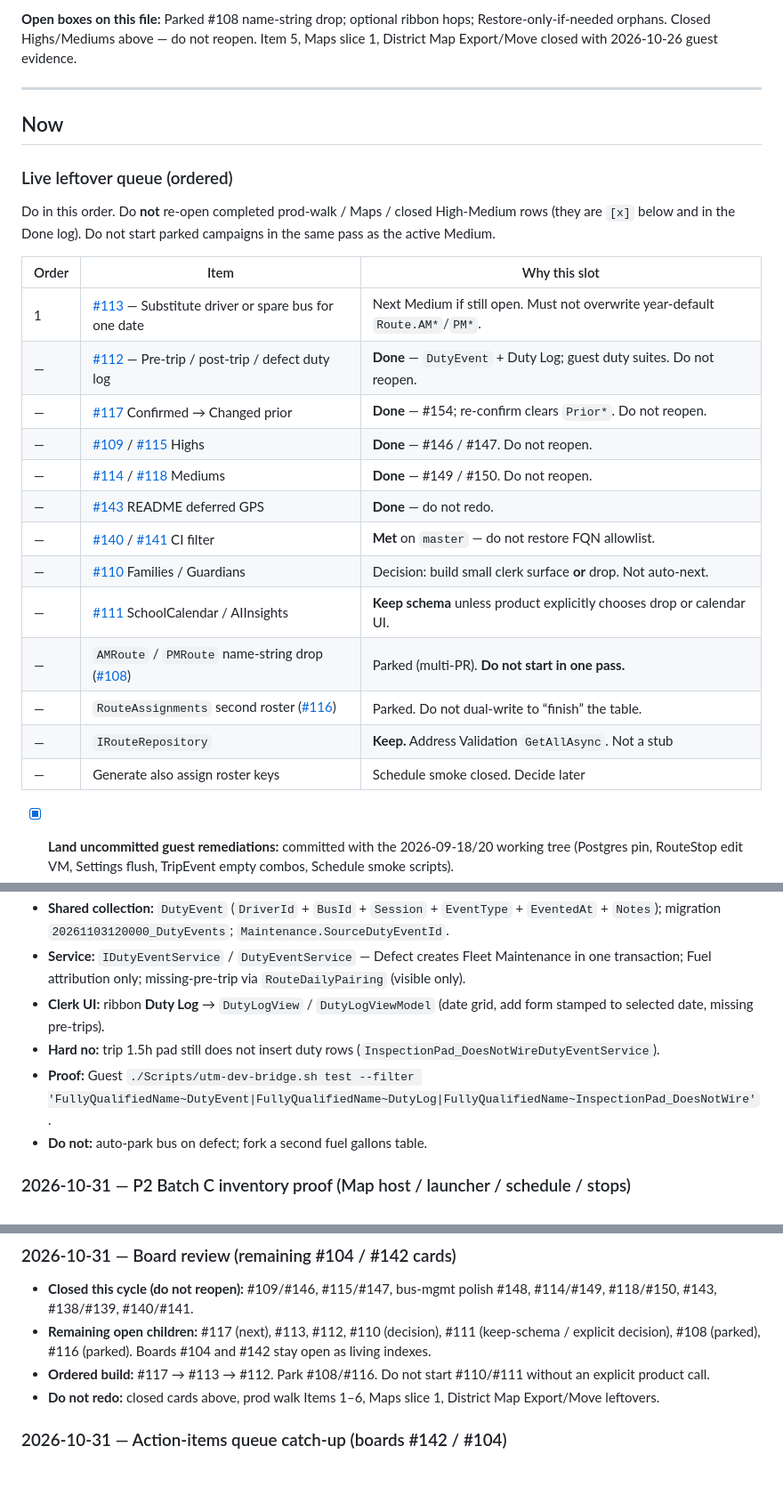
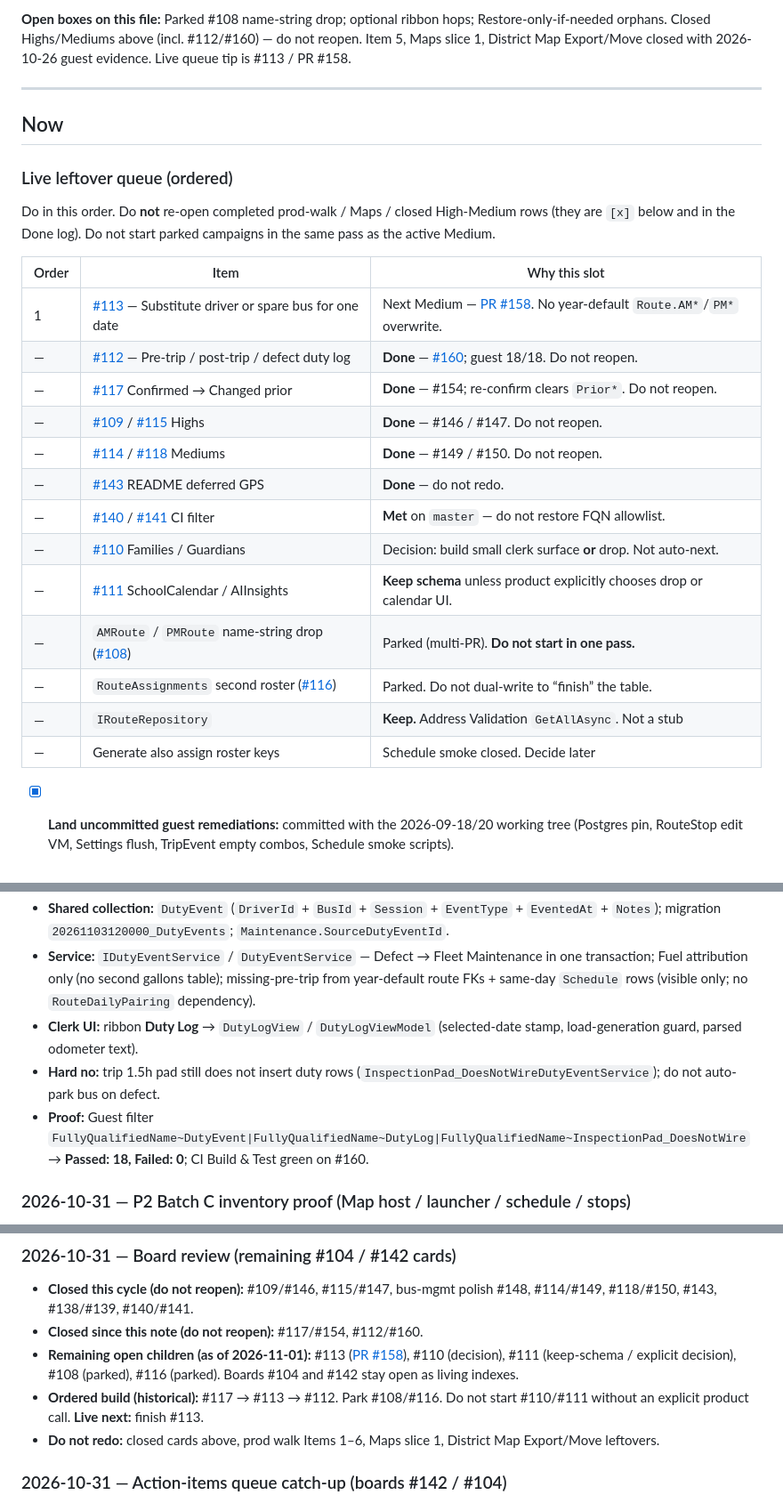
Before and after one commit to Bigessfour/BusBuddy-3, a Markdown page: docs/action-items.md, 3 parts joined by grey strips. Shown at 89% size. GitHub-like rendering; blank space fills up the shorter version.

Commit message:
Record #112 merge in action-items ship queue. (#161)
Point the live leftover tip at open #113 / PR #158 and lock Done-log proof for #160.

```diff
--- a/docs/action-items.md
+++ b/docs/action-items.md
@@ -47,5 +47,5 @@ Audit boards: [#142](https://github.com/Bigessfour/BusBuddy-3/issues/142) (produ
 
-**Open boxes on this file:** Parked #108 name-string drop; optional ribbon hops; Restore-only-if-needed orphans. Closed Highs/Mediums above — do not reopen. Item 5, Maps slice 1, District Map Export/Move closed with 2026-10-26 guest evidence.
+**Open boxes on this file:** Parked #108 name-string drop; optional ribbon hops; Restore-only-if-needed orphans. Closed Highs/Mediums above (incl. #112/#160) — do not reopen. Item 5, Maps slice 1, District Map Export/Move closed with 2026-10-26 guest evidence. Live queue tip is #113 / PR #158.
 
 ---
 
@@ -55,21 +55,21 @@ Audit boards: [#142](https://github.com/Bigessfour/BusBuddy-3/issues/142) (produ
 
 Do in this order. Do **not** re-open completed prod-walk / Maps / closed High-Medium rows (they are `[x]` below and in the Done log). Do not start parked campaigns in the same pass as the active Medium.
 
-| Order | Item                                                                                                                              | Why this slot                                                                 |
-| ----- | --------------------------------------------------------------------------------------------------------------------------------- | ----------------------------------------------------------------------------- |
-| 1     | [#113](https://github.com/Bigessfour/BusBuddy-3/issues/113) — Substitute driver or spare bus for one date                         | Next Medium if still open. Must not overwrite year-default `Route.AM*`/`PM*`. |
-| —     | [#112](https://github.com/Bigessfour/BusBuddy-3/issues/112) — Pre-trip / post-trip / defect duty log                              | **Done** — `DutyEvent` + Duty Log; guest duty suites. Do not reopen.          |
-| —     | [#117](https://github.com/Bigessfour/BusBuddy-3/issues/117) Confirmed → Changed prior                                             | **Done** — #154; re-confirm clears `Prior*`. Do not reopen.                   |
-| —     | [#109](https://github.com/Bigessfour/BusBuddy-3/issues/109) / [#115](https://github.com/Bigessfour/BusBuddy-3/issues/115) Highs   | **Done** — #146 / #147. Do not reopen.                                        |
-| —     | [#114](https://github.com/Bigessfour/BusBuddy-3/issues/114) / [#118](https://github.com/Bigessfour/BusBuddy-3/issues/118) Mediums | **Done** — #149 / #150. Do not reopen.                                        |
-| —     | [#143](https://github.com/Bigessfour/BusBuddy-3/issues/143) README deferred GPS                                                   | **Done** — do not redo.                                                       |
-| —     | [#140](https://github.com/Bigessfour/BusBuddy-3/issues/140) / [#141](https://github.com/Bigessfour/BusBuddy-3/pull/141) CI filter | **Met** on `master` — do not restore FQN allowlist.                           |
-| —     | [#110](https://github.com/Bigessfour/BusBuddy-3/issues/110) Families / Guardians                                                  | Decision: build small clerk surface **or** drop. Not auto-next.               |
-| —     | [#111](https://github.com/Bigessfour/BusBuddy-3/issues/111) SchoolCalendar / AIInsights                                           | **Keep schema** unless product explicitly chooses drop or calendar UI.        |
-| —     | `AMRoute` / `PMRoute` name-string drop ([#108](https://github.com/Bigessfour/BusBuddy-3/issues/108))                              | Parked (multi-PR). **Do not start in one pass.**                              |
-| —     | `RouteAssignments` second roster ([#116](https://github.com/Bigessfour/BusBuddy-3/issues/116))                                    | Parked. Do not dual-write to “finish” the table.                              |
-| —     | `IRouteRepository`                                                                                                                | **Keep.** Address Validation `GetAllAsync`. Not a stub                        |
-| —     | Generate also assign roster keys                                                                                                  | Schedule smoke closed. Decide later                                           |
+| Order | Item                                                                                                                              | Why this slot                                                                                                            |
+| ----- | --------------------------------------------------------------------------------------------------------------------------------- | ------------------------------------------------------------------------------------------------------------------------ |
+| 1     | [#113](https://github.com/Bigessfour/BusBuddy-3/issues/113) — Substitute driver or spare bus for one date                         | Next Medium — [PR #158](https://github.com/Bigessfour/BusBuddy-3/pull/158). No year-default `Route.AM*`/`PM*` overwrite. |
+| —     | [#112](https://github.com/Bigessfour/BusBuddy-3/issues/112) — Pre-trip / post-trip / defect duty log                              | **Done** — [#160](https://github.com/Bigessfour/BusBuddy-3/pull/160); guest 18/18. Do not reopen.                        |
+| —     | [#117](https://github.com/Bigessfour/BusBuddy-3/issues/117) Confirmed → Changed prior                                             | **Done** — #154; re-confirm clears `Prior*`. Do not reopen.                                                              |
+| —     | [#109](https://github.com/Bigessfour/BusBuddy-3/issues/109) / [#115](https://github.com/Bigessfour/BusBuddy-3/issues/115) Highs   | **Done** — #146 / #147. Do not reopen.                                                                                   |
+| —     | [#114](https://github.com/Bigessfour/BusBuddy-3/issues/114) / [#118](https://github.com/Bigessfour/BusBuddy-3/issues/118) Mediums | **Done** — #149 / #150. Do not reopen.                                                                                   |
+| —     | [#143](https://github.com/Bigessfour/BusBuddy-3/issues/143) README deferred GPS                                                   | **Done** — do not redo.                                                                                                  |
+| —     | [#140](https://github.com/Bigessfour/BusBuddy-3/issues/140) / [#141](https://github.com/Bigessfour/BusBuddy-3/pull/141) CI filter | **Met** on `master` — do not restore FQN allowlist.                                                                      |
+| —     | [#110](https://github.com/Bigessfour/BusBuddy-3/issues/110) Families / Guardians                                                  | Decision: build small clerk surface **or** drop. Not auto-next.                                                          |
+| —     | [#111](https://github.com/Bigessfour/BusBuddy-3/issues/111) SchoolCalendar / AIInsights                                           | **Keep schema** unless product explicitly chooses drop or calendar UI.                                                   |
+| —     | `AMRoute` / `PMRoute` name-string drop ([#108](https://github.com/Bigessfour/BusBuddy-3/issues/108))                              | Parked (multi-PR). **Do not start in one pass.**                                                                         |
+| —     | `RouteAssignments` second roster ([#116](https://github.com/Bigessfour/BusBuddy-3/issues/116))                                    | Parked. Do not dual-write to “finish” the table.                                                                         |
+| —     | `IRouteRepository`                                                                                                                | **Keep.** Address Validation `GetAllAsync`. Not a stub                                                                   |
+| —     | Generate also assign roster keys                                                                                                  | Schedule smoke closed. Decide later                                                                                      |
 
 - [x] **Land uncommitted guest remediations:** committed with the 2026-09-18/20 working tree (Postgres pin, RouteStop edit VM, Settings flush, TripEvent empty combos, Schedule smoke scripts).
 
@@ -166,9 +167,8 @@ Spine detail: [clerk-path.md](./clerk-path.md). Prove then check.
 - **Shared collection:** `DutyEvent` (`DriverId` + `BusId` + `Session` + `EventType` + `EventedAt` + `Notes`); migration `20261103120000_DutyEvents`; `Maintenance.SourceDutyEventId`.
-- **Service:** `IDutyEventService` / `DutyEventService` — Defect creates Fleet Maintenance in one transaction; Fuel attribution only; missing-pre-trip via `RouteDailyPairing` (visible only).
-- **Clerk UI:** ribbon **Duty Log** → `DutyLogView` / `DutyLogViewModel` (date grid, add form stamped to selected date, missing pre-trips).
-- **Hard no:** trip 1.5h pad still does not insert duty rows (`InspectionPad_DoesNotWireDutyEventService`).
-- **Proof:** Guest `./Scripts/utm-dev-bridge.sh test --filter 'FullyQualifiedName~DutyEvent|FullyQualifiedName~DutyLog|FullyQualifiedName~InspectionPad_DoesNotWire'`.
-- **Do not:** auto-park bus on defect; fork a second fuel gallons table.
+- **Service:** `IDutyEventService` / `DutyEventService` — Defect → Fleet Maintenance in one transaction; Fuel attribution only (no second gallons table); missing-pre-trip from year-default route FKs + same-day `Schedule` rows (visible only; no `RouteDailyPairing` dependency).
+- **Clerk UI:** ribbon **Duty Log** → `DutyLogView` / `DutyLogViewModel` (selected-date stamp, load-generation guard, parsed odometer text).
+- **Hard no:** trip 1.5h pad still does not insert duty rows (`InspectionPad_DoesNotWireDutyEventService`); do not auto-park bus on defect.
+- **Proof:** Guest filter `FullyQualifiedName~DutyEvent|FullyQualifiedName~DutyLog|FullyQualifiedName~InspectionPad_DoesNotWire` → **Passed: 18, Failed: 0**; CI Build & Test green on #160.
 
 ### 2026-10-31 — P2 Batch C inventory proof (Map host / launcher / schedule / stops)
 
@@ -255,8 +255,9 @@ Spine detail: [clerk-path.md](./clerk-path.md). Prove then check.
 ### 2026-10-31 — Board review (remaining #104 / #142 cards)
 
 - **Closed this cycle (do not reopen):** #109/#146, #115/#147, bus-mgmt polish #148, #114/#149, #118/#150, #143, #138/#139, #140/#141.
-- **Remaining open children:** #117 (next), #113, #112, #110 (decision), #111 (keep-schema / explicit decision), #108 (parked), #116 (parked). Boards #104 and #142 stay open as living indexes.
-- **Ordered build:** #117 → #113 → #112. Park #108/#116. Do not start #110/#111 without an explicit product call.
+- **Closed since this note (do not reopen):** #117/#154, #112/#160.
+- **Remaining open children (as of 2026-11-01):** #113 ([PR #158](https://github.com/Bigessfour/BusBuddy-3/pull/158)), #110 (decision), #111 (keep-schema / explicit decision), #108 (parked), #116 (parked). Boards #104 and #142 stay open as living indexes.
+- **Ordered build (historical):** #117 → #113 → #112. Park #108/#116. Do not start #110/#111 without an explicit product call. **Live next:** finish #113.
 - **Do not redo:** closed cards above, prod walk Items 1–6, Maps slice 1, District Map Export/Move leftovers.
 
 ### 2026-10-31 — Action-items queue catch-up (boards #142 / #104)
```
Also changed, not shown: other parts of docs/action-items.md (+5 -4 lines).
